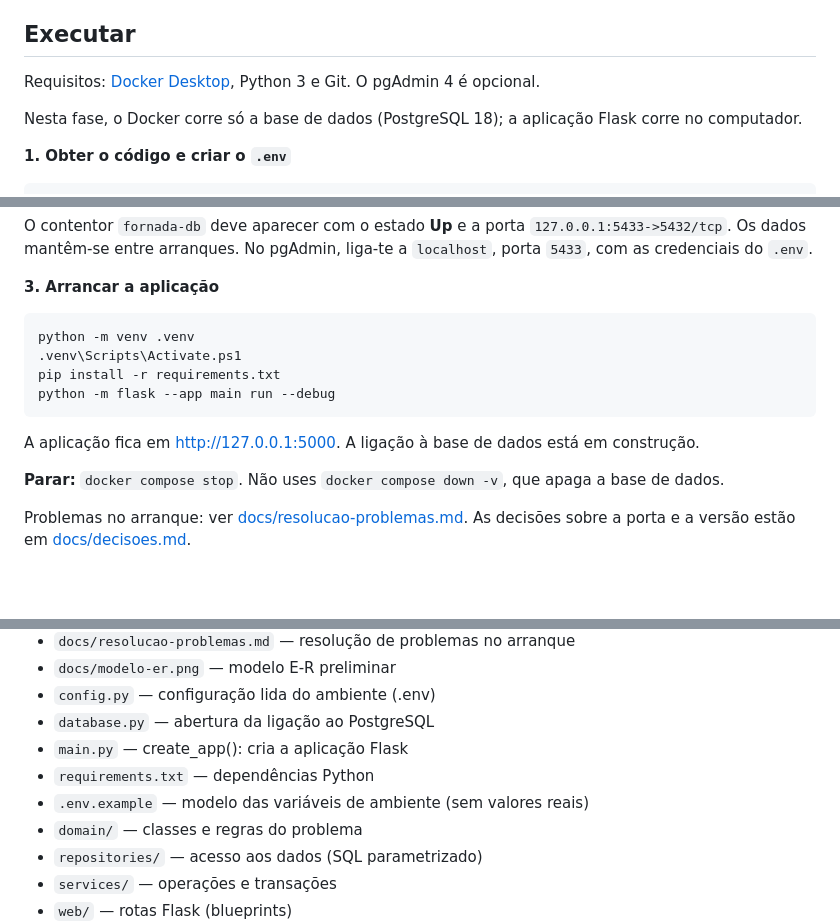
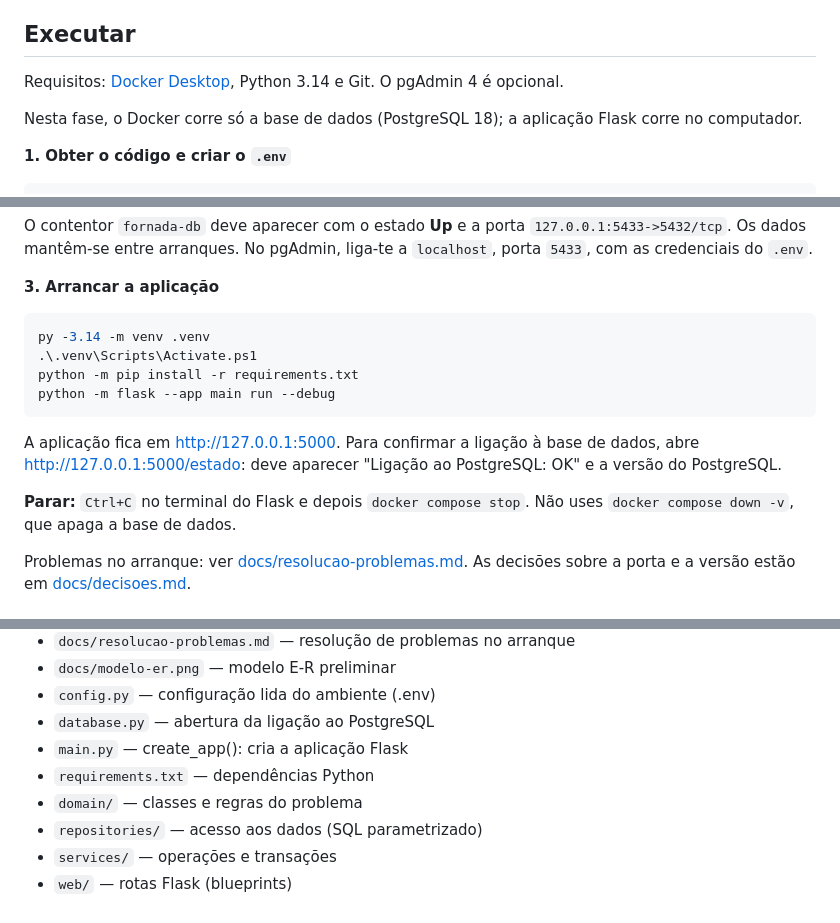
Before and after one commit to anaritalazaro/ufcd-5425-projeto, a Markdown page: README.md, 3 parts joined by grey strips. GitHub-like rendering; blank space fills up the shorter version.

Commit message:
[Sessão 7] Atualiza a secção Executar do README com os passos de arranque e a verificação em /estado (refs #7)

````diff
--- a/README.md
+++ b/README.md
@@ -33,7 +33,7 @@ O Fornada · Sobra Zero é uma aplicação para planear e registar a produção
 
 ## Executar
 
-Requisitos: [Docker Desktop](https://www.docker.com/products/docker-desktop/), Python 3 e Git. O pgAdmin 4 é opcional.
+Requisitos: [Docker Desktop](https://www.docker.com/products/docker-desktop/), Python 3.14 e Git. O pgAdmin 4 é opcional.
 
 Nesta fase, o Docker corre só a base de dados (PostgreSQL 18); a aplicação Flask corre no computador.
 
@@ -61,15 +61,15 @@ O contentor `fornada-db` deve aparecer com o estado **Up** e a porta `127.0.0.1:
 **3. Arrancar a aplicação**
 
 ```powershell
-python -m venv .venv
-.venv\Scripts\Activate.ps1
-pip install -r requirements.txt
+py -3.14 -m venv .venv
+.\.venv\Scripts\Activate.ps1
+python -m pip install -r requirements.txt
 python -m flask --app main run --debug
 ```
 
-A aplicação fica em http://127.0.0.1:5000. A ligação à base de dados está em construção.
+A aplicação fica em <http://127.0.0.1:5000>. Para confirmar a ligação à base de dados, abre <http://127.0.0.1:5000/estado>: deve aparecer "Ligação ao PostgreSQL: OK" e a versão do PostgreSQL.
 
-**Parar:** `docker compose stop`. Não uses `docker compose down -v`, que apaga a base de dados.
+**Parar:** `Ctrl+C` no terminal do Flask e depois `docker compose stop`. Não uses `docker compose down -v`, que apaga a base de dados.
 
 Problemas no arranque: ver [docs/resolucao-problemas.md](docs/resolucao-problemas.md). As decisões sobre a porta e a versão estão em [docs/decisoes.md](docs/decisoes.md).
 
@@ -86,7 +86,6 @@ Problemas no arranque: ver [docs/resolucao-problemas.md](docs/resolucao-problema
 - `database.py` — abertura da ligação ao PostgreSQL
 - `main.py` — create_app(): cria a aplicação Flask
 - `requirements.txt` — dependências Python
-- `.env.example`  — modelo das variáveis de ambiente (sem valores reais)
 - `domain/` — classes e regras do problema
 - `repositories/` —  acesso aos dados (SQL parametrizado)
 - `services/` — operações e transações
````
